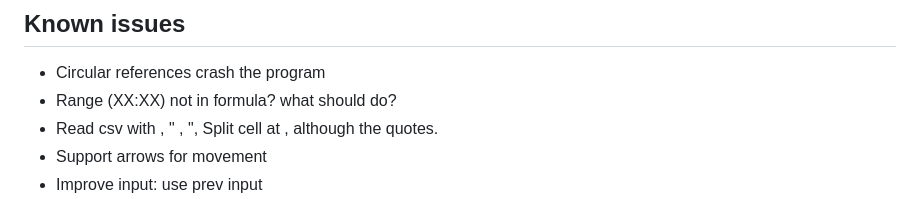
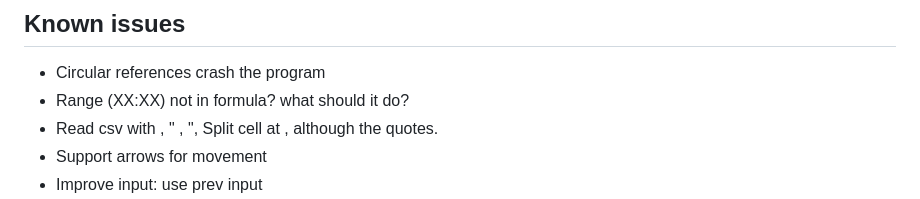
Before and after one commit to hugoocoto/vicel, a Markdown page: README.md, the part around the change. Drawn GitHub-style.

```diff
--- a/README.md
+++ b/README.md
@@ -100,7 +100,7 @@ I like to flex on how little code is needed for a fully functional program.
 
 ## Known issues
 * Circular references crash the program
-* Range (XX:XX) not in formula? what should do?
+* Range (XX:XX) not in formula? what should it do?
 * Read csv with , " , ", Split cell at , although the quotes.
 * Support arrows for movement
 * Improve input: use prev input
```
